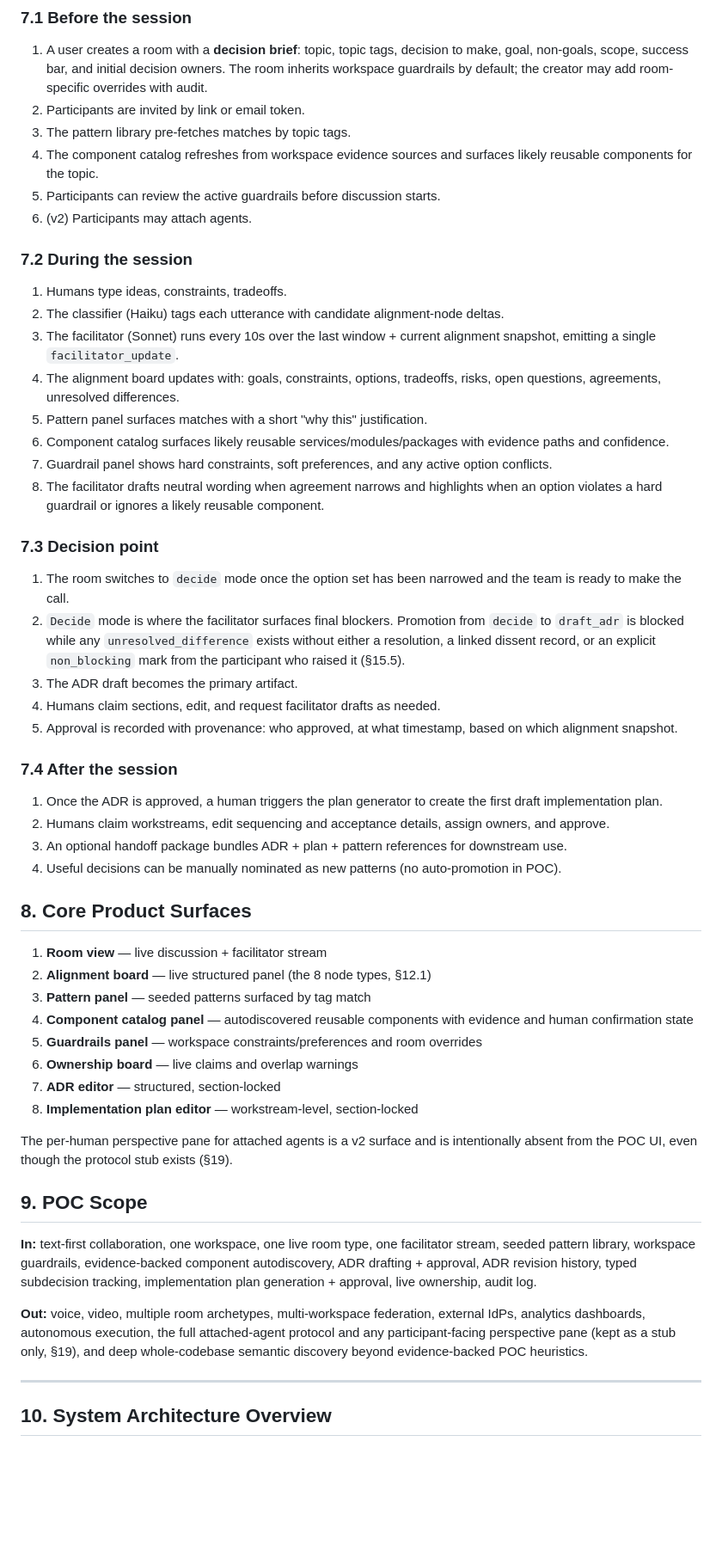
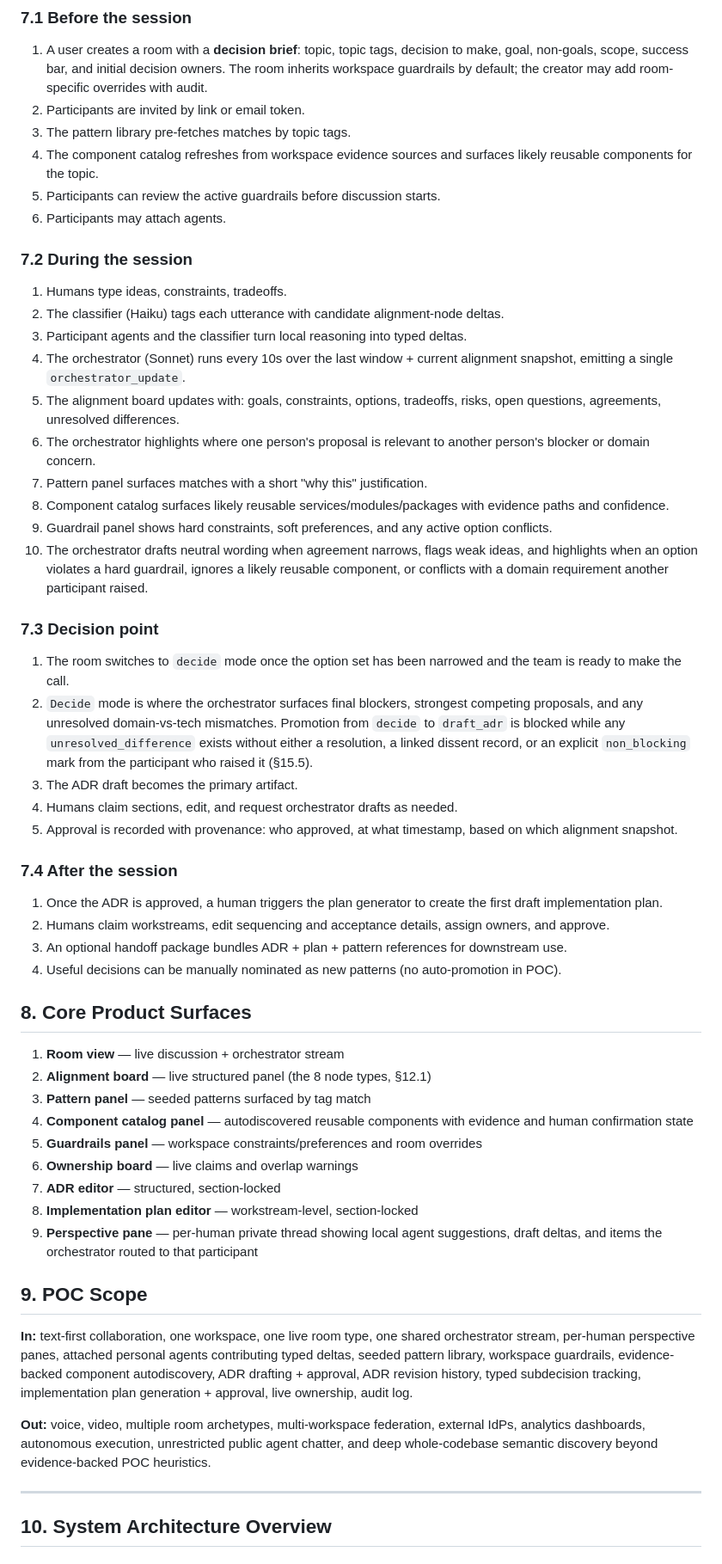
Before and after one commit to JubustLabs/codex-hackathon-26-vienna, a Markdown page: docs/realtime-alignment-workspace-poc-plan.md, the part around one of its changes. Shown at 86% size. GitHub-like rendering; blank space fills up the shorter version.

Commit message:
reframe plan around multi-orchestration

```diff
--- a/docs/realtime-alignment-workspace-poc-plan.md
+++ b/docs/realtime-alignment-workspace-poc-plan.md
@@ -124,23 +125,25 @@ For free-form ADR and plan text, the product should prevent overlap with ownersh
 3. The pattern library pre-fetches matches by topic tags.
 4. The component catalog refreshes from workspace evidence sources and surfaces likely reusable components for the topic.
 5. Participants can review the active guardrails before discussion starts.
-6. (v2) Participants may attach agents.
+6. Participants may attach agents.
 
 ### 7.2 During the session
 1. Humans type ideas, constraints, tradeoffs.
 2. The classifier (Haiku) tags each utterance with candidate alignment-node deltas.
-3. The facilitator (Sonnet) runs every 10s over the last window + current alignment snapshot, emitting a single `facilitator_update`.
-4. The alignment board updates with: goals, constraints, options, tradeoffs, risks, open questions, agreements, unresolved differences.
-5. Pattern panel surfaces matches with a short "why this" justification.
-6. Component catalog surfaces likely reusable services/modules/packages with evidence paths and confidence.
-7. Guardrail panel shows hard constraints, soft preferences, and any active option conflicts.
-8. The facilitator drafts neutral wording when agreement narrows and highlights when an option violates a hard guardrail or ignores a likely reusable component.
+3. Participant agents and the classifier turn local reasoning into typed deltas.
+4. The orchestrator (Sonnet) runs every 10s over the last window + current alignment snapshot, emitting a single `orchestrator_update`.
+5. The alignment board updates with: goals, constraints, options, tradeoffs, risks, open questions, agreements, unresolved differences.
+6. The orchestrator highlights where one person's proposal is relevant to another person's blocker or domain concern.
+7. Pattern panel surfaces matches with a short "why this" justification.
+8. Component catalog surfaces likely reusable services/modules/packages with evidence paths and confidence.
+9. Guardrail panel shows hard constraints, soft preferences, and any active option conflicts.
+10. The orchestrator drafts neutral wording when agreement narrows, flags weak ideas, and highlights when an option violates a hard guardrail, ignores a likely reusable component, or conflicts with a domain requirement another participant raised.
 
 ### 7.3 Decision point
 1. The room switches to `decide` mode once the option set has been narrowed and the team is ready to make the call.
-2. `Decide` mode is where the facilitator surfaces final blockers. Promotion from `decide` to `draft_adr` is blocked while any `unresolved_difference` exists without either a resolution, a linked dissent record, or an explicit `non_blocking` mark from the participant who raised it (§15.5).
+2. `Decide` mode is where the orchestrator surfaces final blockers, strongest competing proposals, and any unresolved domain-vs-tech mismatches. Promotion from `decide` to `draft_adr` is blocked while any `unresolved_difference` exists without either a resolution, a linked dissent record, or an explicit `non_blocking` mark from the participant who raised it (§15.5).
 3. The ADR draft becomes the primary artifact.
-4. Humans claim sections, edit, and request facilitator drafts as needed.
+4. Humans claim sections, edit, and request orchestrator drafts as needed.
 5. Approval is recorded with provenance: who approved, at what timestamp, based on which alignment snapshot.
 
 ### 7.4 After the session
@@ -151,7 +154,7 @@ For free-form ADR and plan text, the product should prevent overlap with ownersh
 
 ## 8. Core Product Surfaces
 
-1. **Room view** — live discussion + facilitator stream
+1. **Room view** — live discussion + orchestrator stream
 2. **Alignment board** — live structured panel (the 8 node types, §12.1)
 3. **Pattern panel** — seeded patterns surfaced by tag match
 4. **Component catalog panel** — autodiscovered reusable components with evidence and human confirmation state
@@ -159,14 +162,13 @@ For free-form ADR and plan text, the product should prevent overlap with ownersh
 6. **Ownership board** — live claims and overlap warnings
 7. **ADR editor** — structured, section-locked
 8. **Implementation plan editor** — workstream-level, section-locked
-
-The per-human perspective pane for attached agents is a v2 surface and is intentionally absent from the POC UI, even though the protocol stub exists (§19).
+9. **Perspective pane** — per-human private thread showing local agent suggestions, draft deltas, and items the orchestrator routed to that participant
 
 ## 9. POC Scope
 
-**In:** text-first collaboration, one workspace, one live room type, one facilitator stream, seeded pattern library, workspace guardrails, evidence-backed component autodiscovery, ADR drafting + approval, ADR revision history, typed subdecision tracking, implementation plan generation + approval, live ownership, audit log.
+**In:** text-first collaboration, one workspace, one live room type, one shared orchestrator stream, per-human perspective panes, attached personal agents contributing typed deltas, seeded pattern library, workspace guardrails, evidence-backed component autodiscovery, ADR drafting + approval, ADR revision history, typed subdecision tracking, implementation plan generation + approval, live ownership, audit log.
 
-**Out:** voice, video, multiple room archetypes, multi-workspace federation, external IdPs, analytics dashboards, autonomous execution, the full attached-agent protocol and any participant-facing perspective pane (kept as a stub only, §19), and deep whole-codebase semantic discovery beyond evidence-backed POC heuristics.
+**Out:** voice, video, multiple room archetypes, multi-workspace federation, external IdPs, analytics dashboards, autonomous execution, unrestricted public agent chatter, and deep whole-codebase semantic discovery beyond evidence-backed POC heuristics.
 
 ---
 
```
Also changed, not shown: other parts of docs/realtime-alignment-workspace-poc-plan.md (+123 -98 lines).
